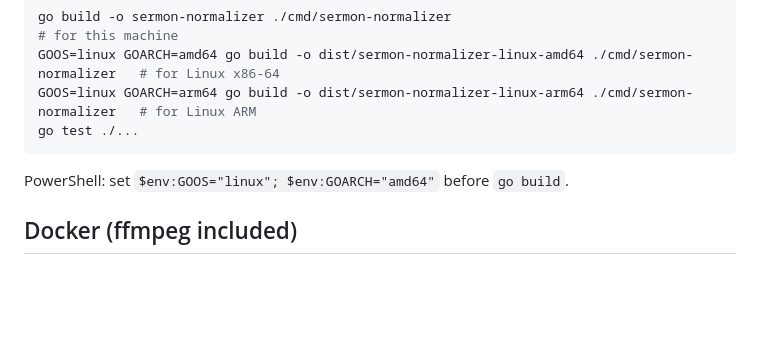
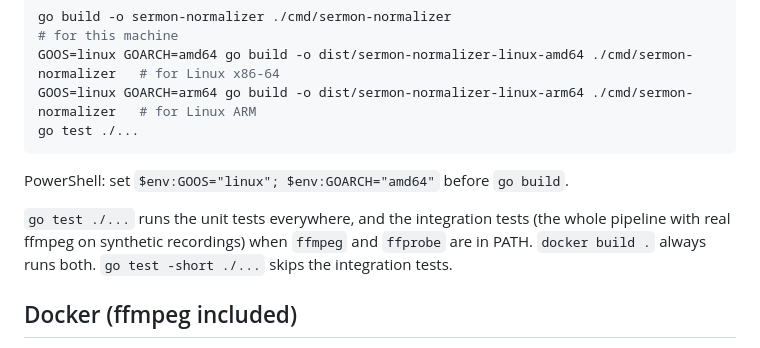
Before and after one commit to gunnaringe/sermon-normalizer, a Markdown page: README.md, the part around the change. Drawn GitHub-style; blank space fills up the shorter version.

````diff
--- a/README.md
+++ b/README.md
@@ -21,6 +21,10 @@ go test ./...
 ```
 
 PowerShell: set `$env:GOOS="linux"; $env:GOARCH="amd64"` before `go build`.
+
+`go test ./...` runs the unit tests everywhere, and the integration tests (the whole pipeline
+with real ffmpeg on synthetic recordings) when `ffmpeg` and `ffprobe` are in PATH.
+`docker build .` always runs both. `go test -short ./...` skips the integration tests.
 
 ## Docker (ffmpeg included)
 
````
Also changed, not shown: CLAUDE.md (added, +37 -0 lines).
